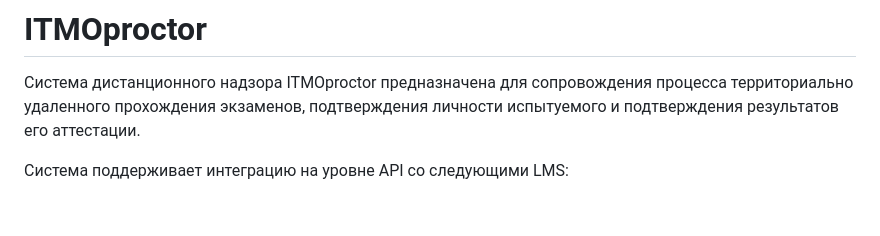
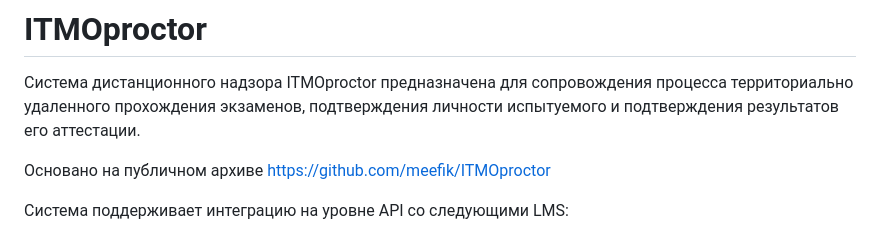
Before and after one commit to Good-win83/ITMOproctor, a Markdown page: README.md, the part around the change. GitHub-like rendering; blank space fills up the shorter version.

```diff
--- a/README.md
+++ b/README.md
@@ -3,6 +3,8 @@
 Система дистанционного надзора ITMOproctor предназначена для сопровождения
 процесса территориально удаленного прохождения экзаменов, подтверждения личности
 испытуемого и подтверждения результатов его аттестации.
+
+Основано на публичном архиве https://github.com/meefik/ITMOproctor
 
 Система поддерживает интеграцию на уровне API со следующими LMS:
 
```
